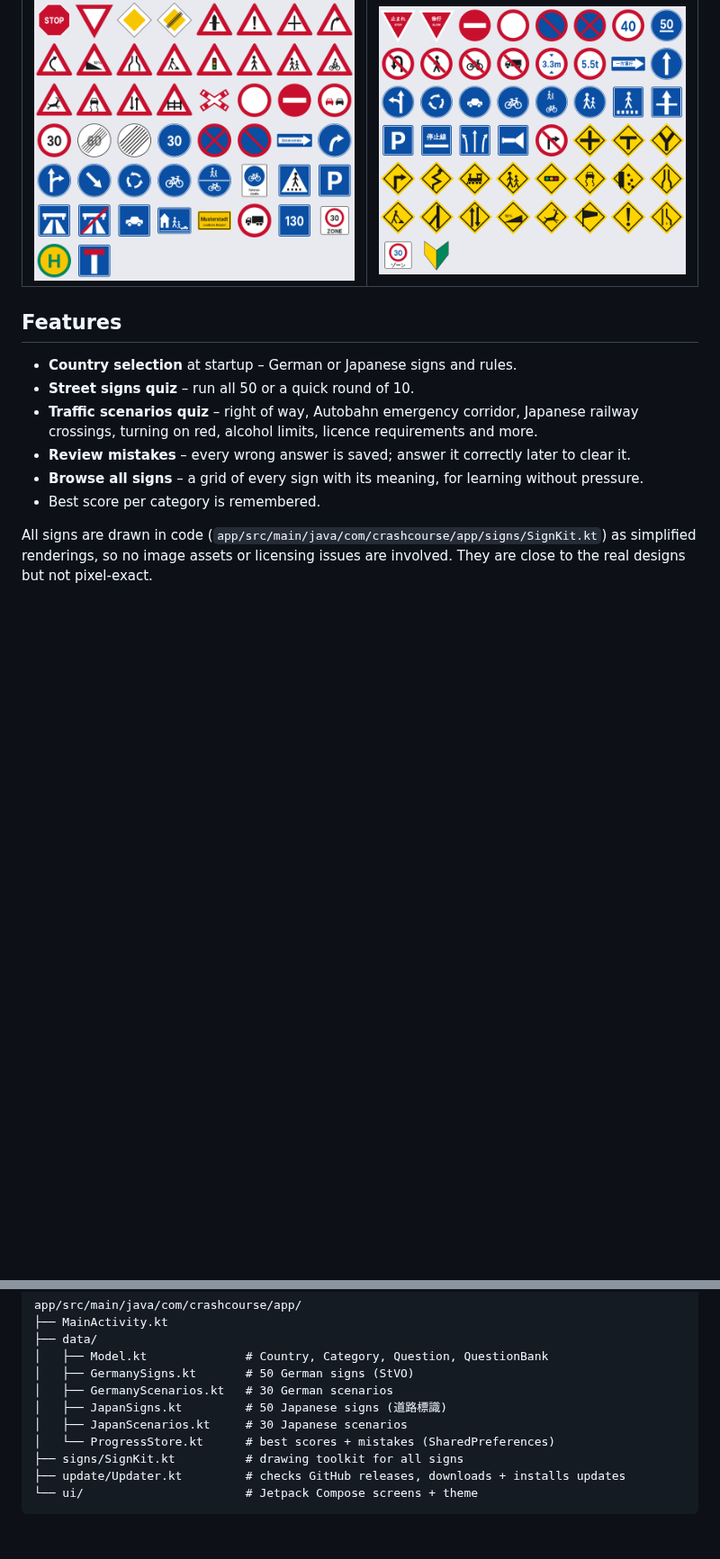
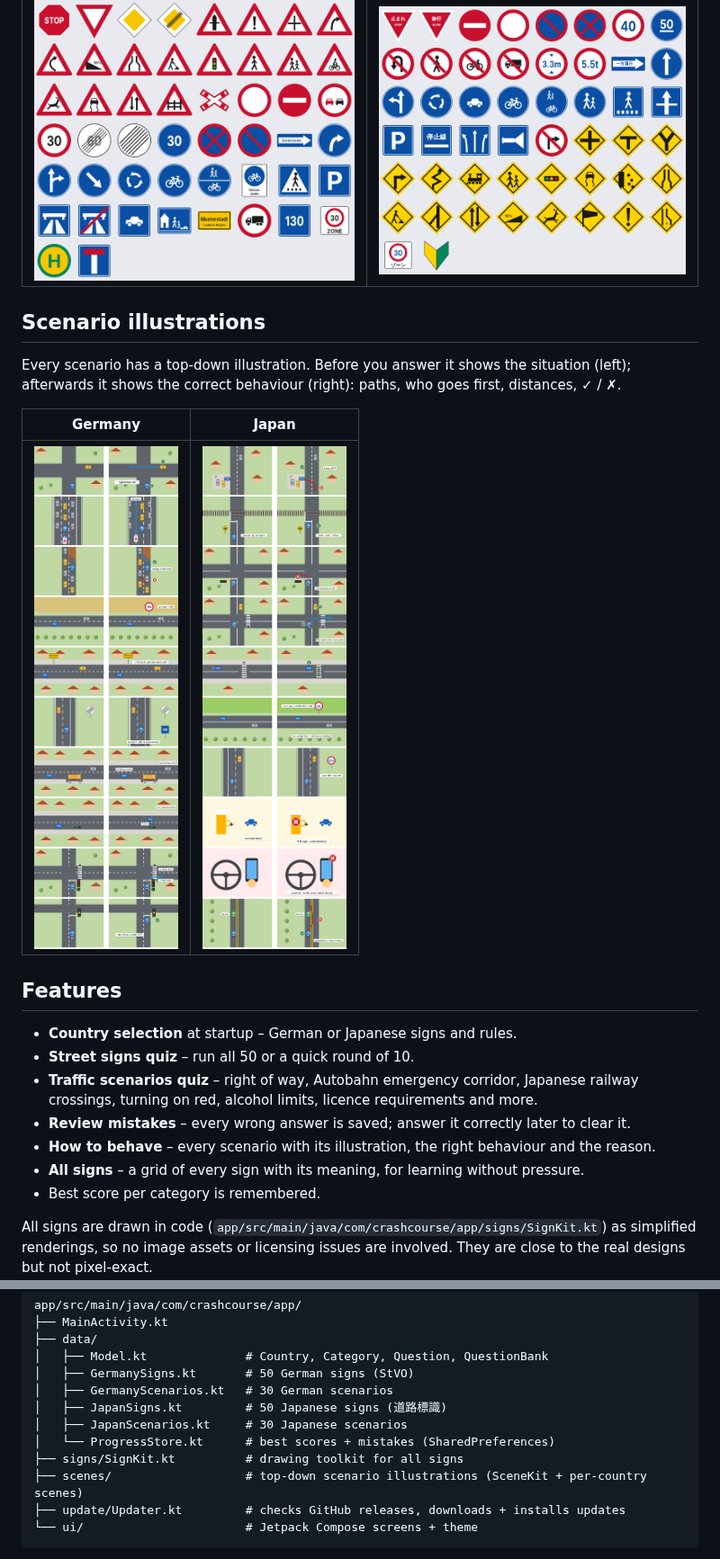
Before and after one commit to dom1911k/CrashCourse, a Markdown page: README.md, 2 parts joined by grey strips. Shown at 90% size. Drawn GitHub-style; pictures changed too: docs/germany_scenes.png (added), docs/japan_scenes.png (added); blank space fills up the shorter version.

````diff
--- a/README.md
+++ b/README.md
@@ -18,6 +18,15 @@ including the official local sign name (e.g. *Zeichen 205 – Vorfahrt gewähren
 |---|---|
 | ![German signs](docs/germany.png) | ![Japanese signs](docs/japan.png) |
 
+## Scenario illustrations
+
+Every scenario has a top-down illustration. Before you answer it shows the situation (left);
+afterwards it shows the correct behaviour (right): paths, who goes first, distances, ✓ / ✗.
+
+| Germany | Japan |
+|---|---|
+| ![German scenes](docs/germany_scenes.png) | ![Japanese scenes](docs/japan_scenes.png) |
+
 ## Features
 
 - **Country selection** at startup – German or Japanese signs and rules.
@@ -25,7 +34,8 @@ including the official local sign name (e.g. *Zeichen 205 – Vorfahrt gewähren
 - **Traffic scenarios quiz** – right of way, Autobahn emergency corridor, Japanese railway crossings,
   turning on red, alcohol limits, licence requirements and more.
 - **Review mistakes** – every wrong answer is saved; answer it correctly later to clear it.
-- **Browse all signs** – a grid of every sign with its meaning, for learning without pressure.
+- **How to behave** – every scenario with its illustration, the right behaviour and the reason.
+- **All signs** – a grid of every sign with its meaning, for learning without pressure.
 - Best score per category is remembered.
 
 All signs are drawn in code (`app/src/main/java/com/crashcourse/app/signs/SignKit.kt`) as simplified
@@ -70,6 +80,7 @@ app/src/main/java/com/crashcourse/app/
 │   ├── JapanScenarios.kt     # 30 Japanese scenarios
 │   └── ProgressStore.kt      # best scores + mistakes (SharedPreferences)
 ├── signs/SignKit.kt          # drawing toolkit for all signs
+├── scenes/                   # top-down scenario illustrations (SceneKit + per-country scenes)
 ├── update/Updater.kt         # checks GitHub releases, downloads + installs updates
 └── ui/                       # Jetpack Compose screens + theme
 ```
````
Also changed, not shown: 7 other files.
